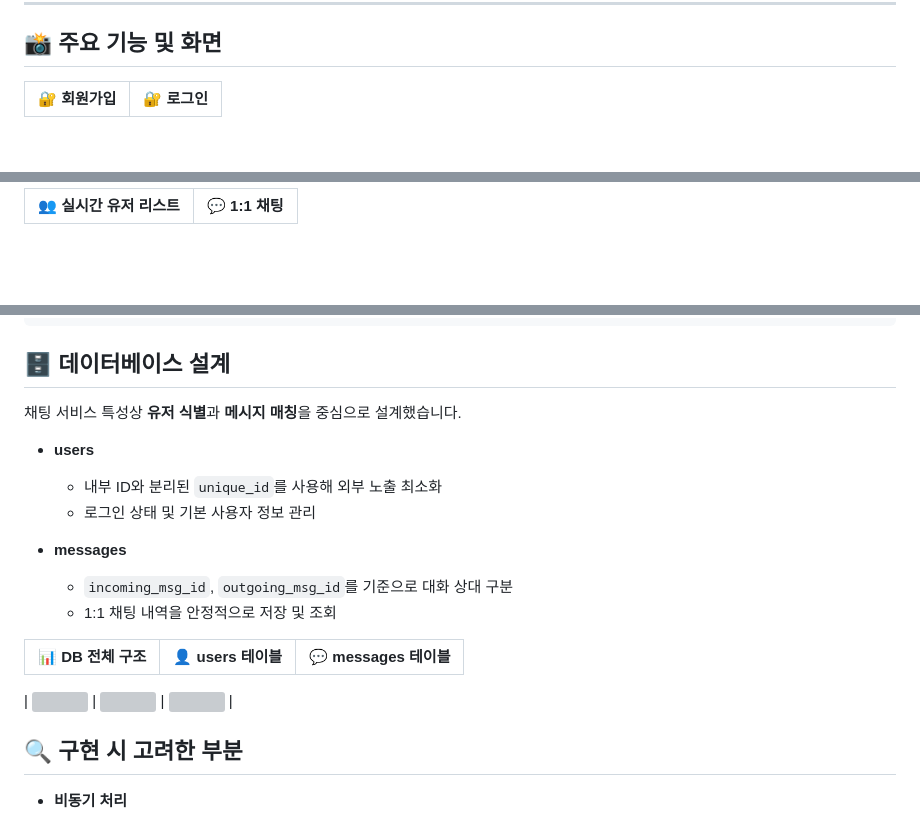
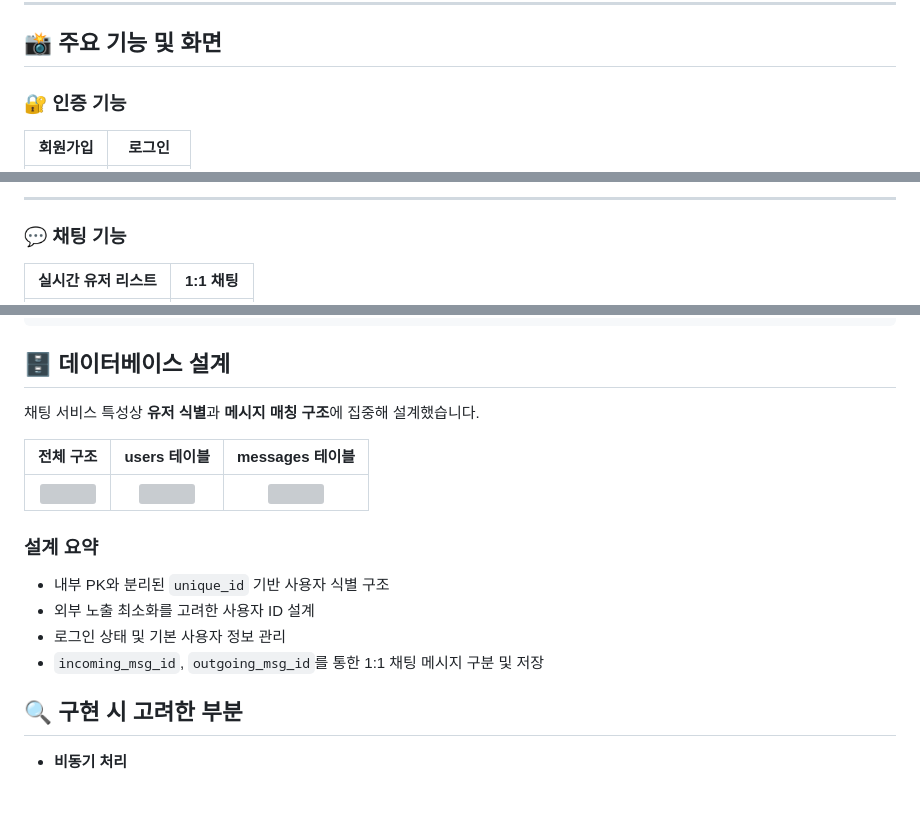
Before and after one commit to AMDEUS935/ChatApp, a Markdown page: README.md, 3 parts joined by grey strips. Drawn GitHub-style; blank space fills up the shorter version; grey boxes are pictures that could not be loaded.

```diff
--- a/README.md
+++ b/README.md
@@ -19,5 +19,7 @@ AJAX 비동기 통신을 사용해 페이지 새로고침 없이 실시간으로
 
 ## 📸 주요 기능 및 화면
 
-| 🔐 회원가입 | 🔐 로그인 |
+### 🔐 인증 기능
+
+| 회원가입 | 로그인 |
 | :---: | :---: |
@@ -31,3 +30,7 @@ AJAX 비동기 통신을 사용해 페이지 새로고침 없이 실시간으로
 
-| 👥 실시간 유저 리스트 | 💬 1:1 채팅 |
+---
+
+### 💬 채팅 기능
+
+| 실시간 유저 리스트 | 1:1 채팅 |
 | :---: | :---: |
@@ -60,25 +63,17 @@ ChatApp
 
 ## 🗄 데이터베이스 설계
 
-채팅 서비스 특성상 **유저 식별**과 **메시지 매칭**을 중심으로 설계했습니다.
+채팅 서비스 특성상 **유저 식별**과 **메시지 매칭 구조**에 집중해 설계했습니다.
 
-- **users**
-  - 내부 ID와 분리된 `unique_id`를 사용해 외부 노출 최소화
-  - 로그인 상태 및 기본 사용자 정보 관리
+| 전체 구조 | users 테이블 | messages 테이블 |
+| :---: | :---: | :---: |
+| ![](https://raw.githubusercontent.com/AMDEUS935/ChatApp/chatapp-images/db.PNG) | ![](https://raw.githubusercontent.com/AMDEUS935/ChatApp/chatapp-images/users.PNG) | ![](https://raw.githubusercontent.com/AMDEUS935/ChatApp/chatapp-images/messages.PNG) |
 
-- **messages**
-  - `incoming_msg_id`, `outgoing_msg_id`를 기준으로 대화 상대 구분
-  - 1:1 채팅 내역을 안정적으로 저장 및 조회
-
-| 📊 DB 전체 구조 | 👤 users 테이블 | 💬 messages 테이블 |
-| :---:           | :---:           | :---: |
-|
-<img src="https://raw.githubusercontent.com/AMDEUS935/ChatApp/chatapp-images/db.PNG" width="300">
-|
-<img src="https://raw.githubusercontent.com/AMDEUS935/ChatApp/chatapp-images/users.PNG" width="300">
-|
-<img src="https://raw.githubusercontent.com/AMDEUS935/ChatApp/chatapp-images/messages.PNG" width="300">
-|
+### 설계 요약
+- 내부 PK와 분리된 `unique_id` 기반 사용자 식별 구조
+- 외부 노출 최소화를 고려한 사용자 ID 설계
+- 로그인 상태 및 기본 사용자 정보 관리
+- `incoming_msg_id`, `outgoing_msg_id`를 통한 1:1 채팅 메시지 구분 및 저장
 
 ## 🔍 구현 시 고려한 부분
 
```
Also changed, not shown: other parts of README.md (+10 -12 lines).
